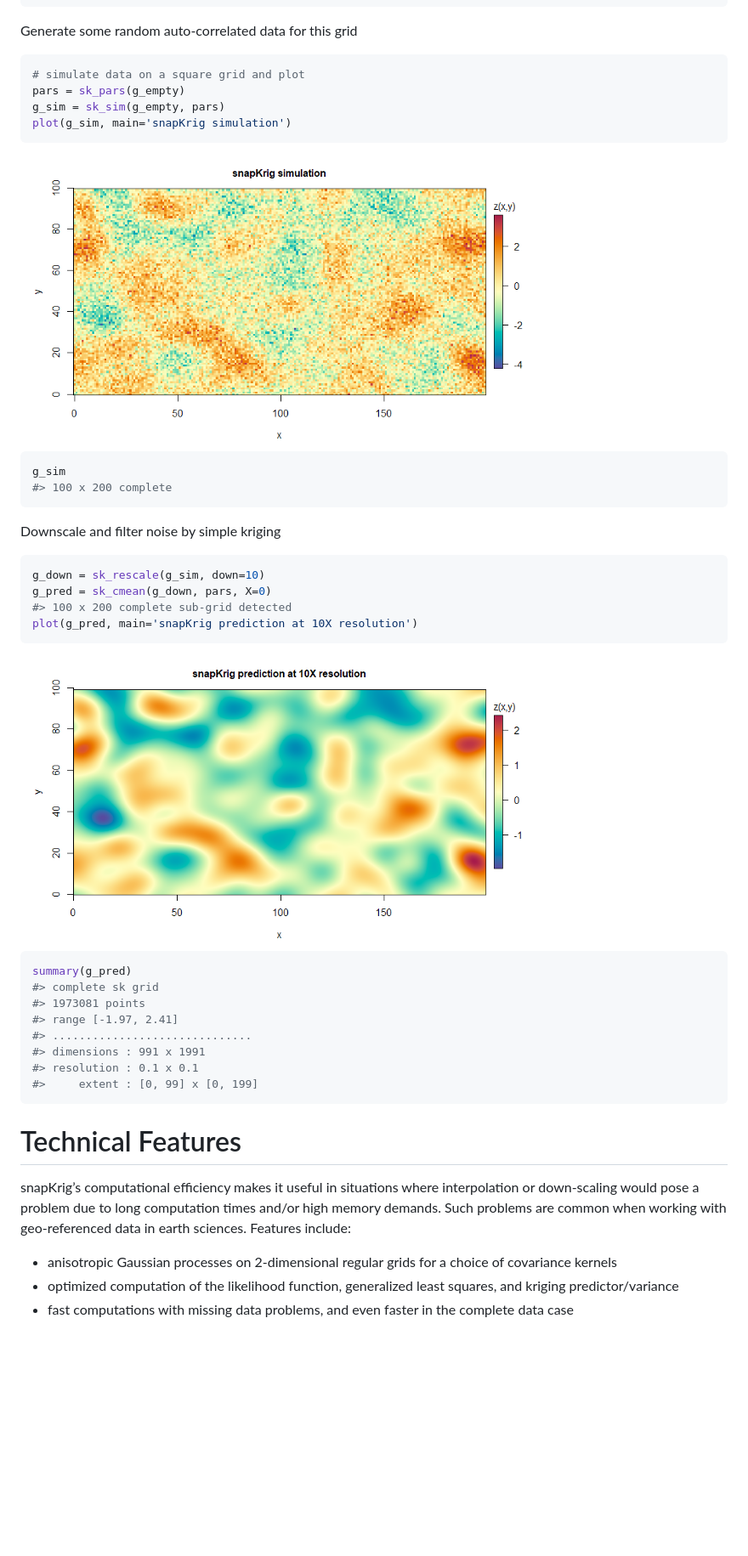
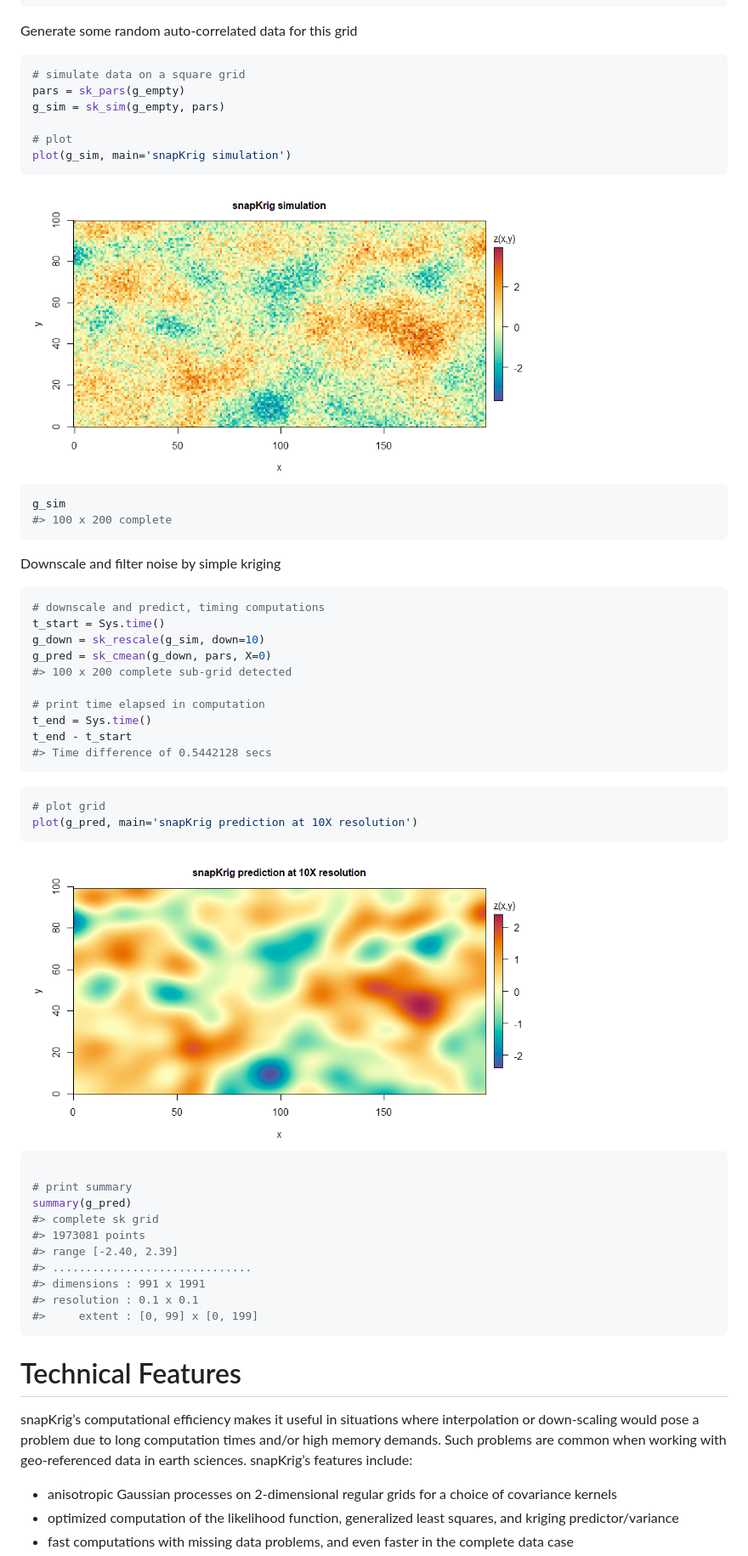
Before and after one commit to deankoch/snapKrig, a Markdown page: README.md, the part around one of its changes. Shown at 85% size. GitHub-like rendering; pictures changed too: man/figures/README-intro_down-1.png, man/figures/README-intro_down_plot-1.png (added), man/figures/README-intro_sim-1.png; blank space fills up the shorter version.

Commit message:
improvements to example and added timer

````diff
--- a/README.md
+++ b/README.md
@@ -41,9 +41,11 @@ g_empty
 Generate some random auto-correlated data for this grid
 
 ``` r
-# simulate data on a square grid and plot
+# simulate data on a square grid
 pars = sk_pars(g_empty)
 g_sim = sk_sim(g_empty, pars)
+
+# plot
 plot(g_sim, main='snapKrig simulation')
 ```
 
@@ -57,19 +59,32 @@ g_sim
 Downscale and filter noise by simple kriging
 
 ``` r
+# downscale and predict, timing computations
+t_start = Sys.time()
 g_down = sk_rescale(g_sim, down=10)
 g_pred = sk_cmean(g_down, pars, X=0)
 #> 100 x 200 complete sub-grid detected
+
+# print time elapsed in computation
+t_end = Sys.time()
+t_end - t_start
+#> Time difference of 0.5442128 secs
+```
+
+``` r
+# plot grid
 plot(g_pred, main='snapKrig prediction at 10X resolution')
 ```
 
-<img src="man/figures/README-intro_down-1.png" width="75%" style="display: block; margin: auto;" />
+<img src="man/figures/README-intro_down_plot-1.png" width="75%" style="display: block; margin: auto;" />
 
 ``` r
+
+# print summary
 summary(g_pred)
 #> complete sk grid
 #> 1973081 points
-#> range [-1.97, 2.41]
+#> range [-2.40, 2.39]
 #> ..............................
 #> dimensions : 991 x 1991
 #> resolution : 0.1 x 0.1
@@ -81,8 +96,8 @@ summary(g_pred)
 snapKrig’s computational efficiency makes it useful in situations where
 interpolation or down-scaling would pose a problem due to long
 computation times and/or high memory demands. Such problems are common
-when working with geo-referenced data in earth sciences. Features
-include:
+when working with geo-referenced data in earth sciences. snapKrig’s
+features include:
 
 - anisotropic Gaussian processes on 2-dimensional regular grids for a
   choice of covariance kernels
````
Also changed, not shown: other parts of README.md (+3 -3 lines), 1 other file.
